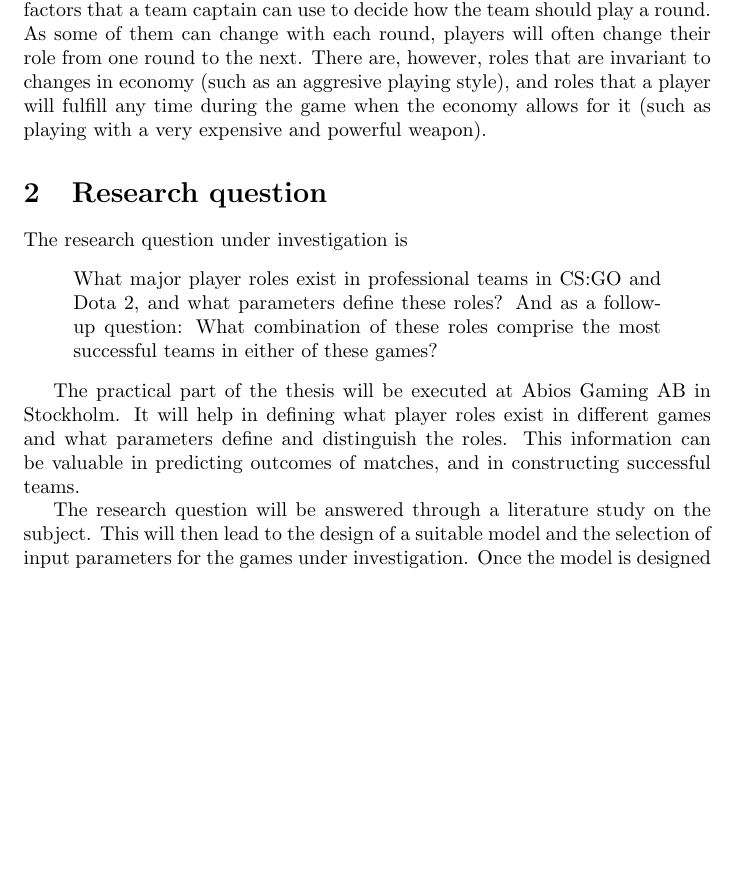
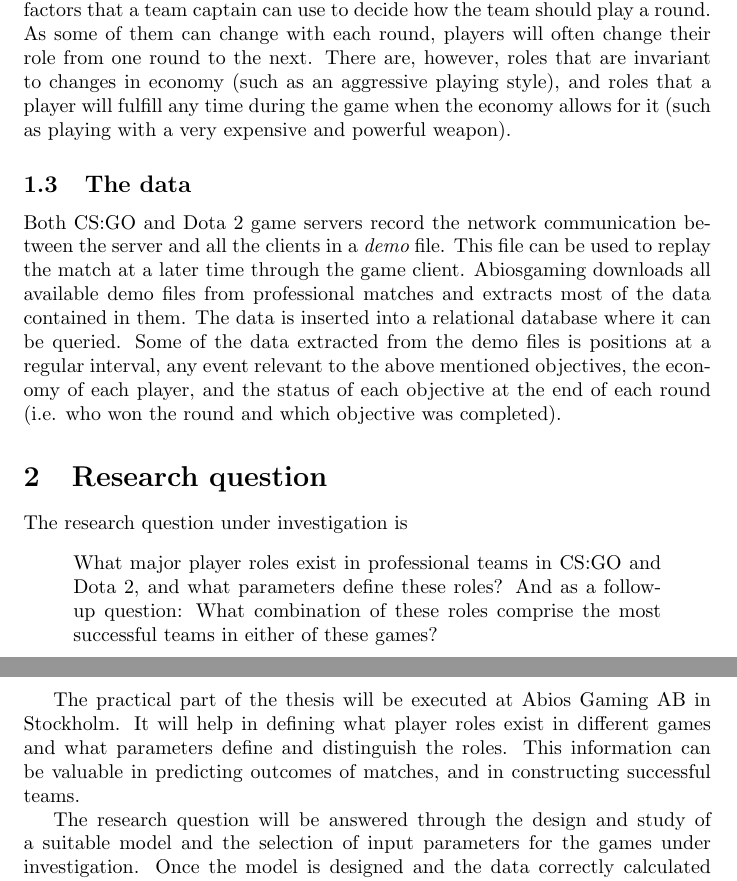
Before and after one commit to Maydell/Master-thesis, a LaTeX document (project-plan/main.tex): part of page 2 of 5 before the commit and two parts of pages 2 and 3 of 5 after it, the two joined at a grey line, cut so that both start at the same text, the shorter picture padded with empty space. Compiled offline with pdfLaTeX.

Commit message:
Completed CS:GO and started data sections

```diff
--- a/project-plan/main.tex
+++ b/project-plan/main.tex
@@ -20,7 +20,10 @@ In CS:GO, two teams of five players compete by using guns and other utilities to
 
 At the beginning of each round each player receives money to be spent on weapons and utility. The amount of money each player receives depends on their performance in the previous round, if the player's team won the previous round or how many rounds in a row the player's team has lost, amongst other factors.
 
-The roles in CS:GO are not decided by the game, but rather by the team and/or circumstance. The role a player fulfills depends on, for instance, what side the team is currently playing on, how much money the player has to spend on weapons and utility, how much money the other players in their team have, and what weapon they specialize in playing with. These are just a few of the factors that a team captain can use to decide how the team should play a round. As some of them can change with each round, players will often change their role from one round to the next. There are, however, roles that are invariant to changes in economy (such as an aggresive playing style), and roles that a player will fulfill any time during the game when the economy allows for it (such as playing with a very expensive and powerful weapon).
+The roles in CS:GO are not decided by the game, but rather by the team and/or circumstance. The role a player fulfills depends on, for instance, what side the team is currently playing on, how much money the player has to spend on weapons and utility, how much money the other players in their team have, and what weapon they specialize in playing with. These are just a few of the factors that a team captain can use to decide how the team should play a round. As some of them can change with each round, players will often change their role from one round to the next. There are, however, roles that are invariant to changes in economy (such as an aggressive playing style), and roles that a player will fulfill any time during the game when the economy allows for it (such as playing with a very expensive and powerful weapon).
+
+\subsection{The data}
+Both CS:GO and Dota 2 game servers record the network communication between the server and all the clients in a {\it demo} file. This file can be used to replay the match at a later time through the game client. Abiosgaming downloads all available demo files from professional matches and extracts most of the data contained in them. The data is inserted into a relational database where it can be queried. Some of the data extracted from the demo files is positions at a regular interval, any event relevant to the above mentioned objectives, the economy of each player, and the status of each objective at the end of each round (i.e. who won the round and which objective was completed).
 
 \section{Research question}
 The research question under investigation is
@@ -30,7 +33,7 @@ The research question under investigation is
 
 The practical part of the thesis will be executed at Abios Gaming AB in Stockholm. It will help in defining what player roles exist in different games and what parameters define and distinguish the roles. This information can be valuable in predicting outcomes of matches, and in constructing successful teams.
 
-The research question will be answered through a literature study on the subject. This will then lead to the design of a suitable model and the selection of input parameters for the games under investigation. Once the model is designed and the data correctly calculated and formatted from the raw data provided by Abiosgaming, the model will be trained on this data and the results evaluated and presented.
+The research question will be answered through the design and study of a suitable model and the selection of input parameters for the games under investigation. Once the model is designed and the data correctly calculated and formatted from the raw data provided by Abiosgaming, the model will be trained on this data and the results evaluated and presented.
 
 To formulate a hypothesis, some knowledge about the games under investigation is required which, in the case of Dota 2, the author is missing. The hypothesis can therefor at this point only be formulated about the game CS:GO, and will have to be revised at a later point with the help of expertise at Abiosgaming AB.
 
```
Also changed, not shown: project-plan/main.tex (4 more changed lines).
